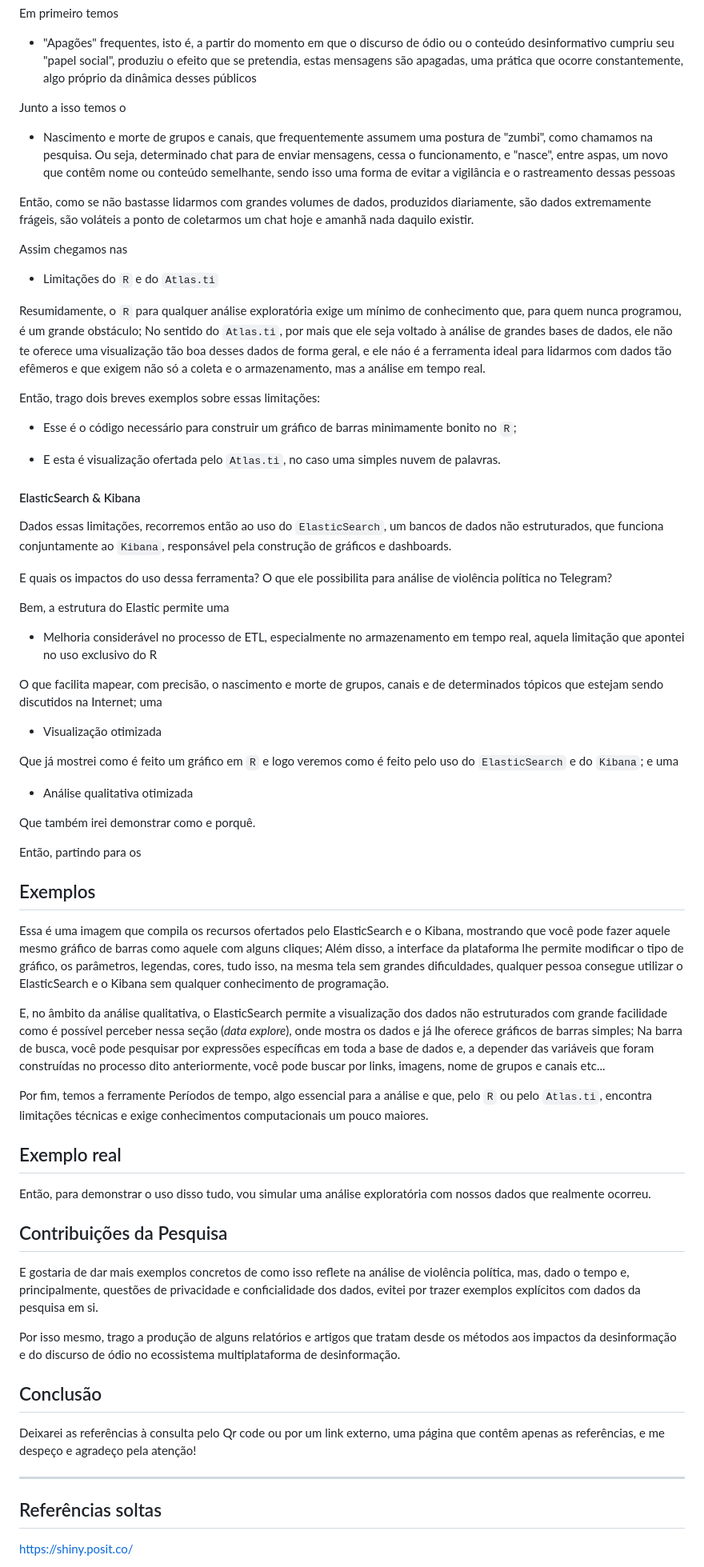
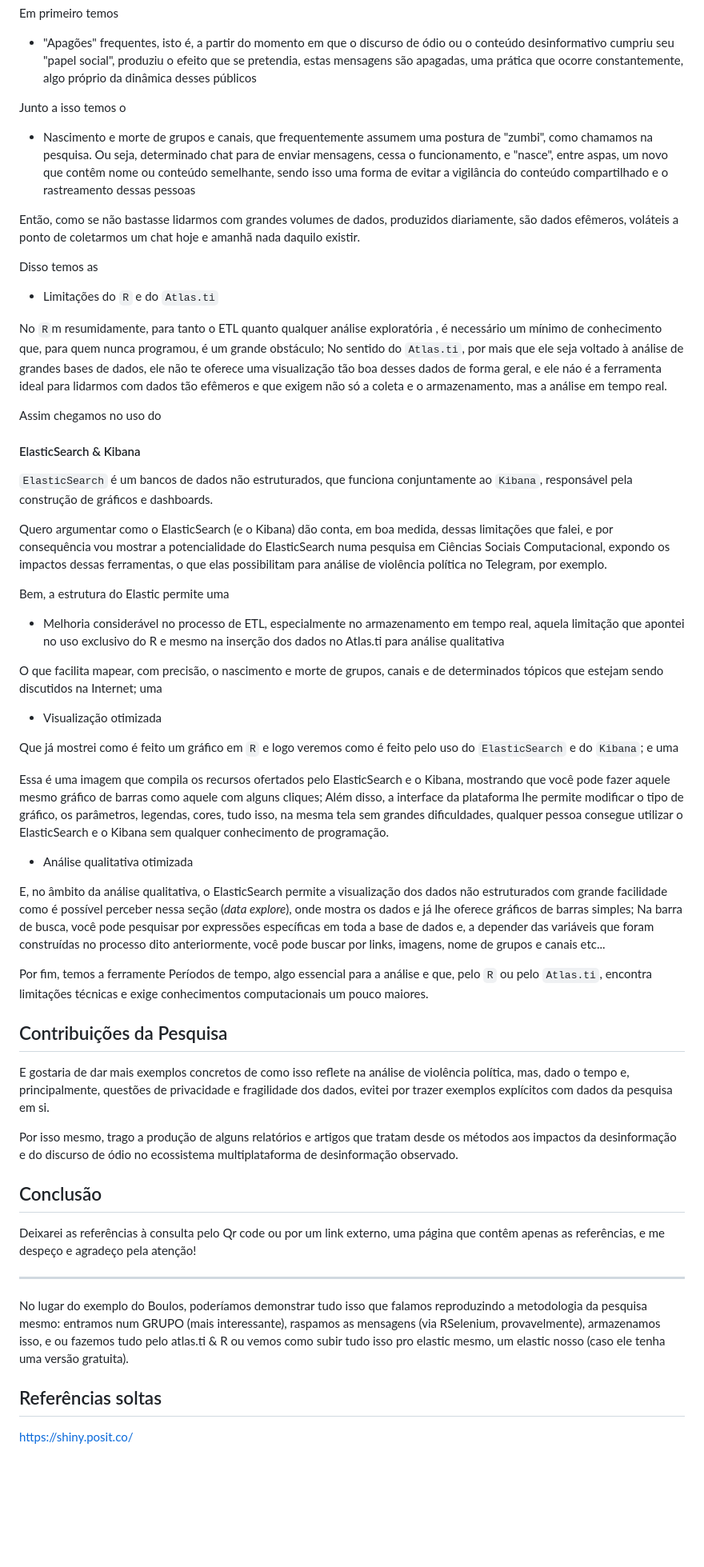
Before and after one commit to tutzlima/congresso_ufba_2024, a Markdown page: roteiro_apresentacao.md, the part around the change printed below. Shown: that part at 80% size. Drawn GitHub-style; blank space fills up the shorter version.

Commit message:
ISSO É FELPS AO CONTRÁRIO (update importante)

```diff
--- a/roteiro_apresentacao.md
+++ b/roteiro_apresentacao.md
@@ -104,32 +92,28 @@ Em primeiro temos
 
 Junto a isso temos o
 
-  - Nascimento e morte de grupos e canais, que frequentemente assumem uma postura de "zumbi", como chamamos na pesquisa. Ou seja, determinado chat para de enviar mensagens, cessa o funcionamento, e "nasce", entre aspas, um novo que contêm nome ou conteúdo semelhante, sendo isso uma forma de evitar a vigilância e o rastreamento dessas pessoas
+  - Nascimento e morte de grupos e canais, que frequentemente assumem uma postura de "zumbi", como chamamos na pesquisa. Ou seja, determinado chat para de enviar mensagens, cessa o funcionamento, e "nasce", entre aspas, um novo que contêm nome ou conteúdo semelhante, sendo isso uma forma de evitar a vigilância do conteúdo compartilhado e o rastreamento dessas pessoas
 
 
-Então, como se não bastasse lidarmos com grandes volumes de dados, produzidos diariamente, são dados extremamente frágeis, são voláteis a ponto de coletarmos um chat hoje e amanhã nada daquilo existir.
+Então, como se não bastasse lidarmos com grandes volumes de dados, produzidos diariamente, são dados efêmeros, voláteis a ponto de coletarmos um chat hoje e amanhã nada daquilo existir.
 
-Assim chegamos nas
+Disso temos as
 
 - Limitações do `R` e do `Atlas.ti`
 
-Resumidamente, o `R` para qualquer análise exploratória exige um mínimo de conhecimento que, para quem nunca programou, é um grande obstáculo; No sentido do `Atlas.ti`, por mais que ele seja voltado à análise de grandes bases de dados, ele não te oferece uma visualização tão boa desses dados de forma geral, e ele náo é a ferramenta ideal para lidarmos com dados tão efêmeros e que exigem não só a coleta e o armazenamento, mas a análise em tempo real.
+No `R`m resumidamente, para tanto o ETL quanto qualquer análise exploratória , é necessário um mínimo de conhecimento que, para quem nunca programou, é um grande obstáculo; No sentido do `Atlas.ti`, por mais que ele seja voltado à análise de grandes bases de dados, ele não te oferece uma visualização tão boa desses dados de forma geral, e ele náo é a ferramenta ideal para lidarmos com dados tão efêmeros e que exigem não só a coleta e o armazenamento, mas a análise em tempo real.
 
-Então, trago dois breves exemplos sobre essas limitações:
-
-- Esse é o código necessário para construir um gráfico de barras minimamente bonito no `R`;
-
-- E esta é visualização ofertada pelo `Atlas.ti`, no caso uma simples nuvem de palavras.
+Assim chegamos no uso do
 
 #### ElasticSearch & Kibana
 
-Dados essas limitações, recorremos então ao uso do `ElasticSearch`, um bancos de dados não estruturados, que funciona conjuntamente ao `Kibana`, responsável pela construção de gráficos e dashboards.
+`ElasticSearch` é um bancos de dados não estruturados, que funciona conjuntamente ao `Kibana`, responsável pela construção de gráficos e dashboards.
 
-E quais os impactos do uso dessa ferramenta? O que ele possibilita para análise de violência política no Telegram?
+Quero argumentar como o ElasticSearch (e o Kibana) dão conta, em boa medida, dessas limitações que falei, e por consequência vou mostrar a potencialidade do ElasticSearch numa pesquisa em Ciências Sociais Computacional, expondo os impactos dessas ferramentas, o que elas possibilitam para análise de violência política no Telegram, por exemplo.
 
 Bem, a estrutura do Elastic permite uma
 
-- Melhoria considerável no processo de ETL, especialmente no armazenamento em tempo real, aquela limitação que apontei no uso exclusivo do R
+- Melhoria considerável no processo de ETL, especialmente no armazenamento em tempo real, aquela limitação que apontei no uso exclusivo do R e mesmo na inserção dos dados no Atlas.ti para análise qualitativa
 
 O que facilita mapear, com precisão, o nascimento e morte de grupos, canais e de determinados tópicos que estejam sendo discutidos na Internet; uma
 
@@ -137,38 +121,27 @@ O que facilita mapear, com precisão, o nascimento e morte de grupos, canais e d
 
 Que já mostrei como é feito um gráfico em `R` e logo veremos como é feito pelo uso do `ElasticSearch` e do `Kibana`; e uma
 
+Essa é uma imagem que compila os recursos ofertados pelo ElasticSearch e o Kibana, mostrando que você pode fazer aquele mesmo gráfico de barras como aquele com alguns cliques; Além disso, a interface da plataforma lhe permite modificar o tipo de gráfico, os parâmetros, legendas, cores, tudo isso, na mesma tela sem grandes dificuldades, qualquer pessoa consegue utilizar o ElasticSearch e o Kibana sem qualquer conhecimento de programação.
+
 - Análise qualitativa otimizada
-
-Que também irei demonstrar como e porquê.
-
-Então, partindo para os
-
-## Exemplos
-
-Essa é uma imagem que compila os recursos ofertados pelo ElasticSearch e o Kibana, mostrando que você pode fazer aquele mesmo gráfico de barras como aquele com alguns cliques; Além disso, a interface da plataforma lhe permite modificar o tipo de gráfico, os parâmetros, legendas, cores, tudo isso, na mesma tela sem grandes dificuldades, qualquer pessoa consegue utilizar o ElasticSearch e o Kibana sem qualquer conhecimento de programação.
 
 E, no âmbito da análise qualitativa, o ElasticSearch permite a visualização dos dados não estruturados com grande facilidade como é possível perceber nessa seção (*data explore*), onde mostra os dados e já lhe oferece gráficos de barras simples; Na barra de busca, você pode pesquisar por expressões específicas em toda a base de dados e, a depender das variáveis que foram construídas no processo dito anteriormente, você pode buscar por links, imagens, nome de grupos e canais etc...
 
 Por fim, temos a ferramente Períodos de tempo, algo essencial para a análise e que, pelo `R` ou pelo `Atlas.ti`, encontra limitações técnicas e exige conhecimentos computacionais um pouco maiores.
 
-## Exemplo real
-
-Então, para demonstrar o uso disso tudo, vou simular uma análise exploratória com nossos dados que realmente ocorreu.
-
-
-
-
 ## Contribuições da Pesquisa
 
-E gostaria de dar mais exemplos concretos de como isso reflete na análise de violência política, mas, dado o tempo e, principalmente, questões de privacidade e conficialidade dos dados, evitei por trazer exemplos explícitos com dados da pesquisa em si.
+E gostaria de dar mais exemplos concretos de como isso reflete na análise de violência política, mas, dado o tempo e, principalmente, questões de privacidade e fragilidade dos dados, evitei por trazer exemplos explícitos com dados da pesquisa em si.
 
-Por isso mesmo, trago a produção de alguns relatórios e artigos que tratam desde os métodos aos impactos da desinformação e do discurso de ódio no ecossistema multiplataforma de desinformação.
+Por isso mesmo, trago a produção de alguns relatórios e artigos que tratam desde os métodos aos impactos da desinformação e do discurso de ódio no ecossistema multiplataforma de desinformação observado.
 
 ## Conclusão
 
 Deixarei as referências à consulta pelo Qr code ou por um link externo, uma página que contêm apenas as referências, e me despeço e agradeço pela atenção!
 
 ---
+
+No lugar do exemplo do Boulos, poderíamos demonstrar tudo isso que falamos reproduzindo a metodologia da pesquisa mesmo: entramos num GRUPO (mais interessante), raspamos as mensagens (via RSelenium, provavelmente), armazenamos isso, e ou fazemos tudo pelo atlas.ti & R ou vemos como subir tudo isso pro elastic mesmo, um elastic nosso (caso ele tenha uma versão gratuita).
 
 ## Referências soltas
 
```
Also changed, not shown: other parts of roteiro_apresentacao.md (+6 -18 lines).
